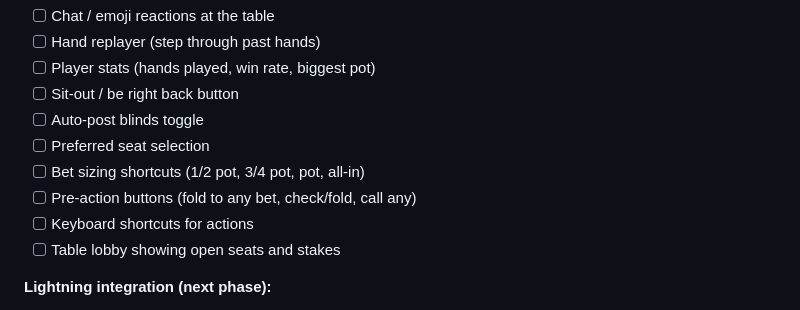
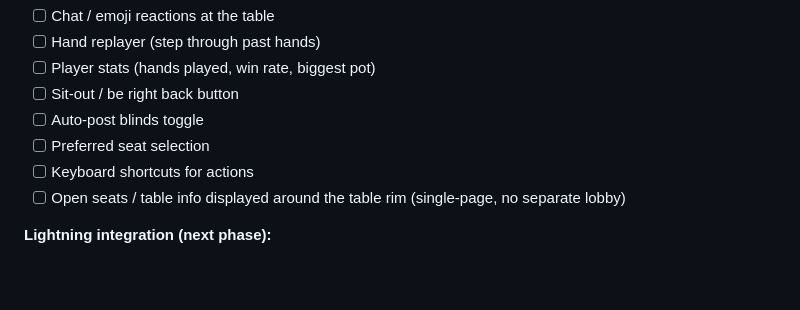
Before and after one commit to evenkeel/SatoshiStacks, a Markdown page: deployment/README.md, the part around the change. Drawn GitHub-style; blank space fills up the shorter version.

Commit message:
Clean up player experience TODOs — remove already-done items

```diff
--- a/deployment/README.md
+++ b/deployment/README.md
@@ -245,10 +245,8 @@ cp /opt/SatoshiStacks/packages/backend/db/satoshistacks.db \
 - [ ] Sit-out / be right back button
 - [ ] Auto-post blinds toggle
 - [ ] Preferred seat selection
-- [ ] Bet sizing shortcuts (1/2 pot, 3/4 pot, pot, all-in)
-- [ ] Pre-action buttons (fold to any bet, check/fold, call any)
 - [ ] Keyboard shortcuts for actions
-- [ ] Table lobby showing open seats and stakes
+- [ ] Open seats / table info displayed around the table rim (single-page, no separate lobby)
 
 **Lightning integration (next phase):**
 - [ ] Buy-in via Lightning invoice (sit down → pay → play)
```
